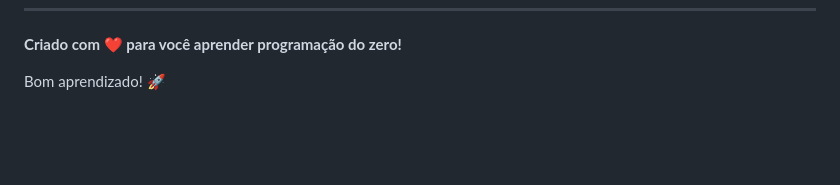
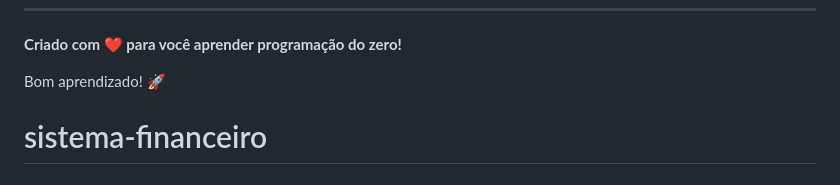
Before and after one commit to tubalandro-glitch/sistema-financeiro, a Markdown page: README.md, the part around the change. Rendered like a GitHub page; blank space fills up the shorter version.

```diff
--- a/README.md
+++ b/README.md
@@ -344,3 +344,5 @@ Lá tem:
 **Criado com ❤️ para você aprender programação do zero!**
 
 Bom aprendizado! 🚀
+
+# sistema-financeiro
```
